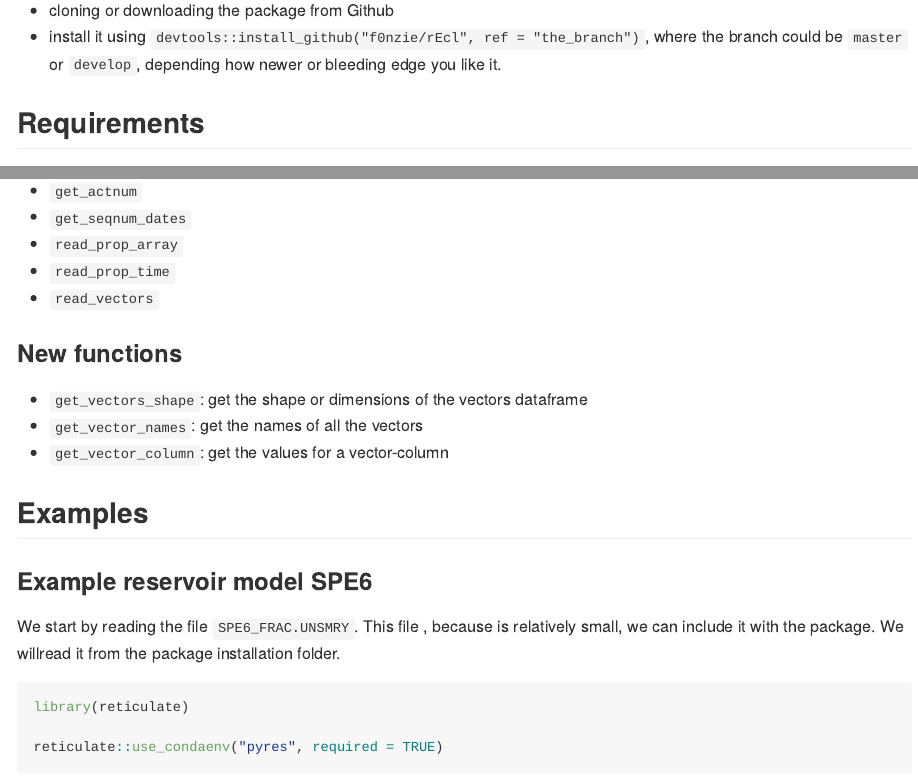
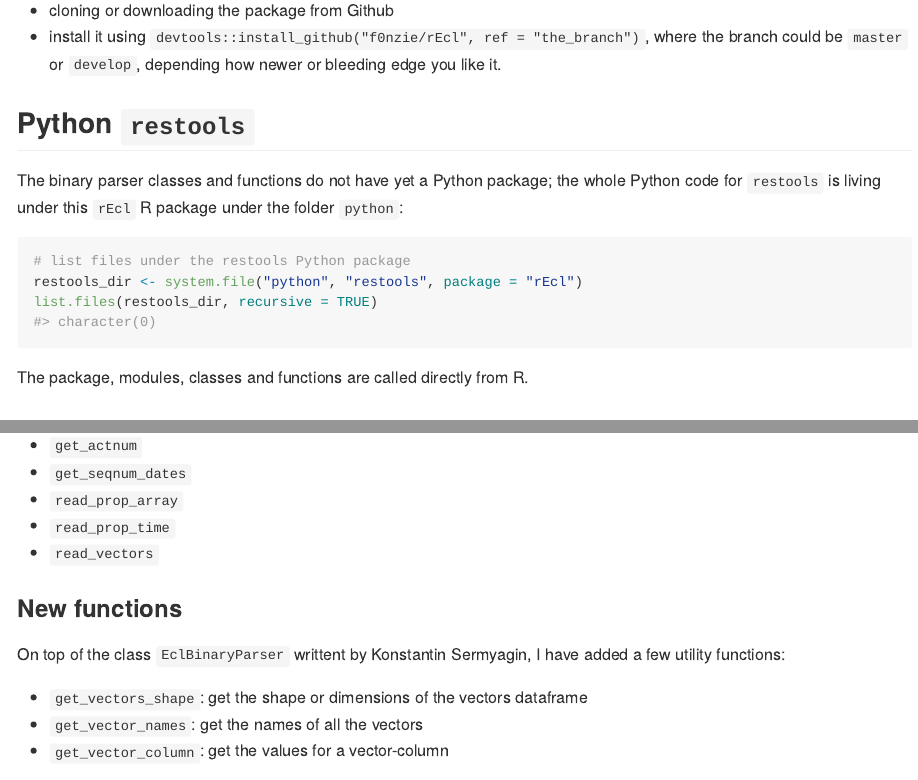
Before and after one commit to f0nzie/rEcl, an R Markdown document (README.Rmd): the page in a window 1100 px wide, from 330 px down, and a second part further down, joined at a grey line. Rendered offline with R 4.5, knitr and Pandoc, with nearby package versions; some code elsewhere in the file could not run offline.

Commit message:
add section for restools Python package

````diff
--- a/README.Rmd
+++ b/README.Rmd
@@ -25,6 +25,16 @@ Once is completed it will be submitted to CRAN. You can install it in the meanti
 * cloning or downloading the package from Github
 * install it using `devtools::install_github("f0nzie/rEcl", ref = "the_branch")`, where the branch could be `master` or `develop`, depending how newer or bleeding edge you like it.
 
+## Python `restools`
+The binary parser classes and functions do not have yet a Python package; the whole Python code for `restools` is living under this `rEcl` R package under the folder `python`:
+
+```{r}
+# list files under the restools Python package
+restools_dir <- system.file("python", "restools", package = "rEcl")
+list.files(restools_dir, recursive = TRUE)
+```
+
+The package, modules, classes and functions are called directly from R.
 
 ## Requirements
 
@@ -59,11 +69,11 @@ You can find a copy of these files in this repository under [rEcl/inst/python/vo
 
 
 ### New functions
+On top of the class `EclBinaryParser` writtent by Konstantin Sermyagin, I have added a few utility functions:
 
 * `get_vectors_shape`: get the shape or dimensions of the vectors dataframe
 * `get_vector_names`: get the names of all the vectors
 * `get_vector_column`: get the values for a vector-column
-
 
 
 ## Examples
````
Also changed, not shown: README.md.
